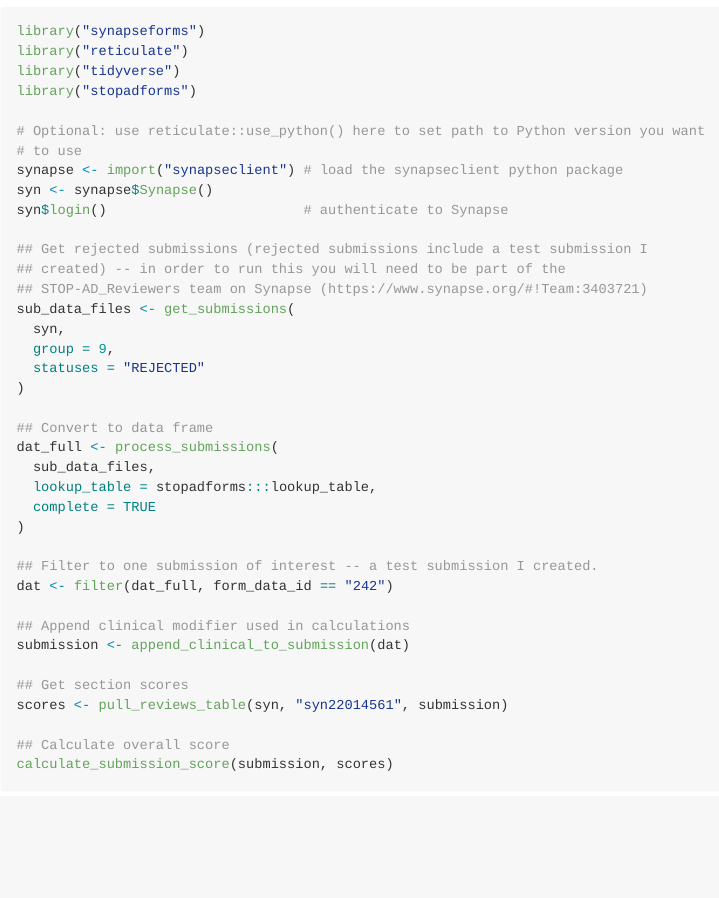
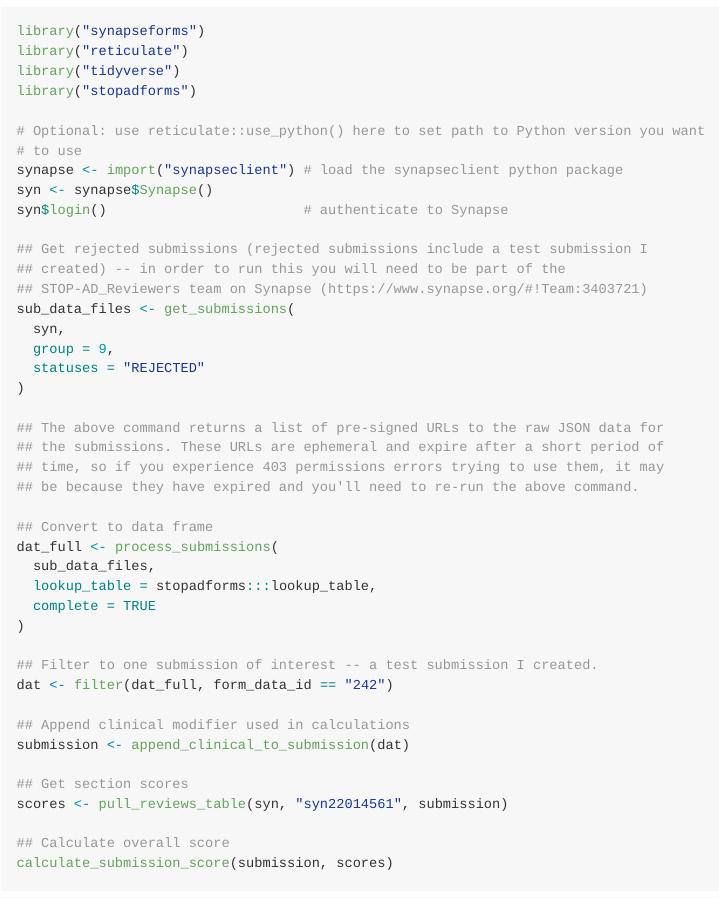
Before and after one commit to Sage-Bionetworks/stopadforms, an R Markdown document (README.Rmd): the page in a window 1100 px wide, from 700 px down. The pictures show the output file README.md that the author committed with the source, drawn offline in the style of GitHub; badge pictures from the web are left out.

Commit message:
Add note about pre-signed URLs

```diff
--- a/README.Rmd
+++ b/README.Rmd
@@ -69,6 +69,11 @@
   statuses = "REJECTED"
 )
 
+## The above command returns a list of pre-signed URLs to the raw JSON data for
+## the submissions. These URLs are ephemeral and expire after a short period of
+## time, so if you experience 403 permissions errors trying to use them, it may
+## be because they have expired and you'll need to re-run the above command.
+
 ## Convert to data frame
 dat_full <- process_submissions(
   sub_data_files,
```
Also changed, not shown: README.md.
